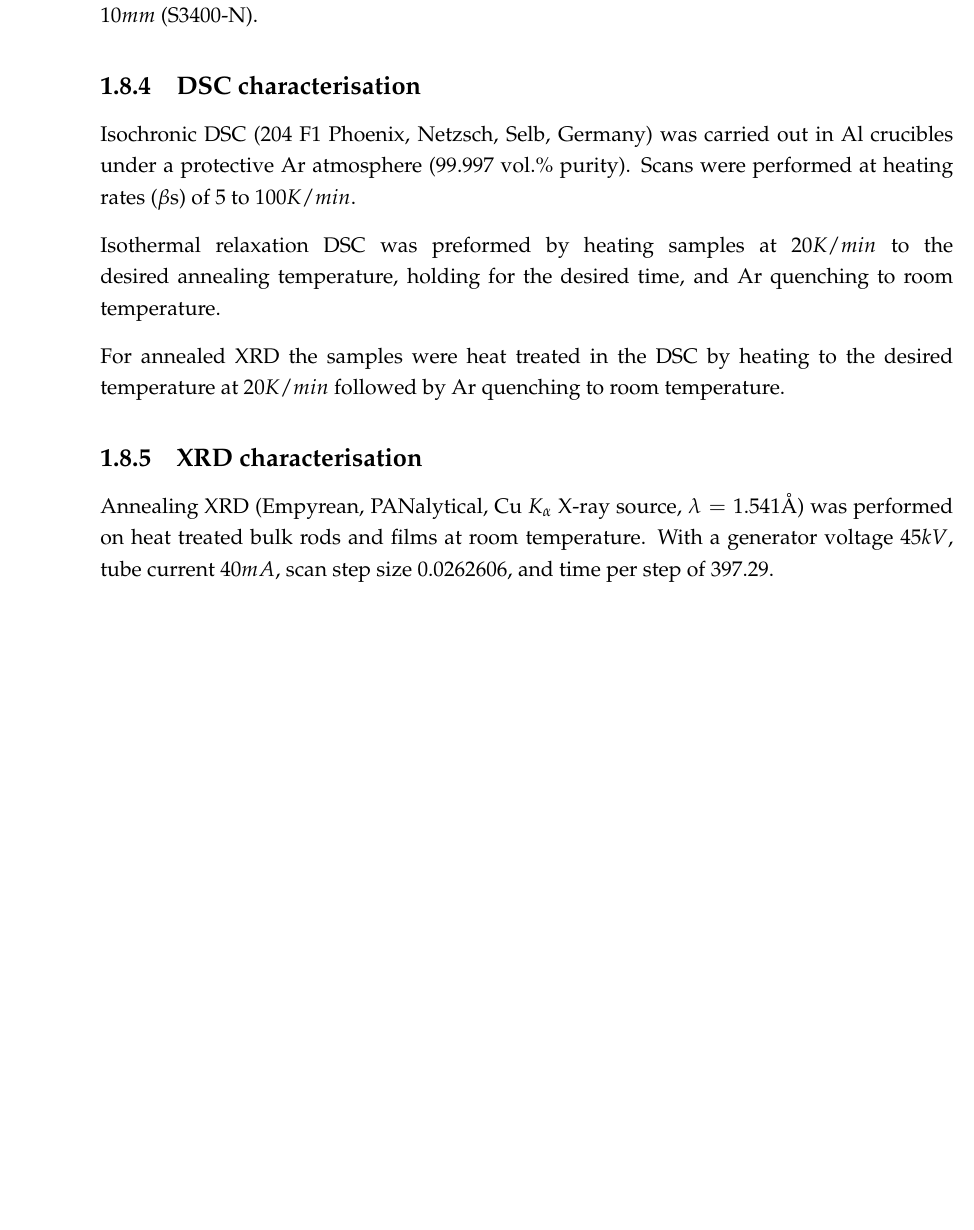
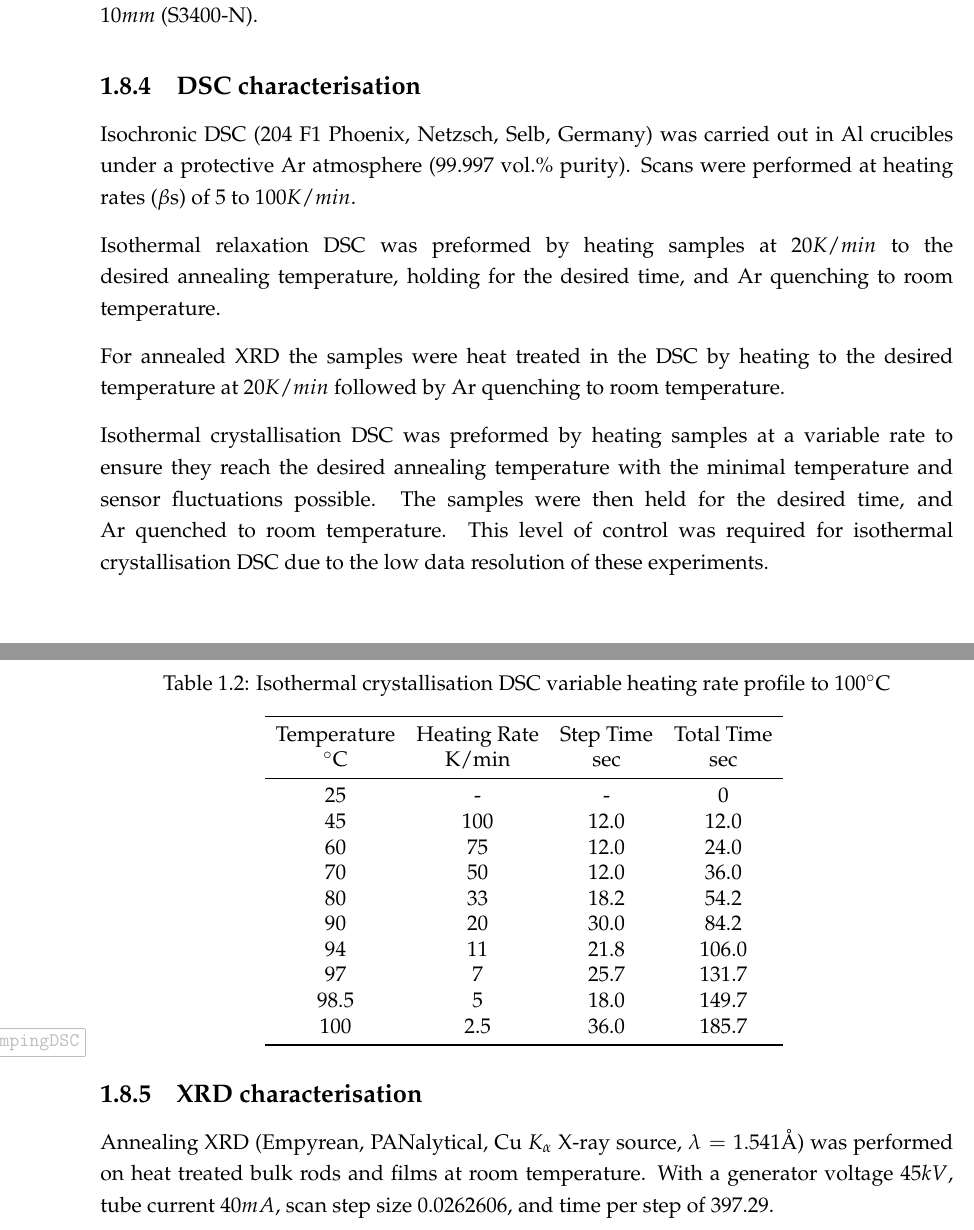
Before and after one commit to PoleScars/Method, a LaTeX thesis (Method.tex): part of page 17 of 19 before the commit and two parts of pages 17 and 18 of 19 after it, the two joined at a grey line, cut so that both start at the same text, the shorter picture padded with empty space. Compiled offline with pdfLaTeX.

Commit message:
Charter - DSC - added isothermal Xtal method into

```diff
--- a/Method.tex
+++ b/Method.tex
@@ -314,6 +314,32 @@ Isothermal relaxation \acrshort{dsc} was preformed by heating samples at $20 K/m
 
 For annealed \acrshort{xrd} the samples were heat treated in the \acrshort{dsc} by heating to the desired temperature at $20 K/min$ followed by Ar quenching to room temperature.
 
+Isothermal crystallisation \acrshort{dsc} was preformed by heating samples at a variable rate to ensure they reach the desired annealing temperature with the minimal temperature and sensor fluctuations possible. The samples were then held for the desired time, and Ar quenched to room temperature. This level of control was required for isothermal crystallisation \acrshort{dsc} due to the low data resolution of these experiments.
+
+%table
+\begin{table}[h]
+	\centering
+	\caption{Isothermal crystallisation \acrshort{dsc} variable heating rate profile to 100\degree C}
+	\begin{tabular}{cccc}
+		\toprule
+		Temperature & Heating Rate & Step Time & Total Time \\
+		\degree C   & K/min & sec  & sec \\
+		\midrule
+		25   & -     & -    & 0          \\
+		45   & 100   & 12.0 & 12.0       \\
+		60   & 75    & 12.0 & 24.0       \\
+		70   & 50    & 12.0 & 36.0       \\
+		80   & 33    & 18.2 & 54.2       \\
+		90   & 20    & 30.0 & 84.2       \\
+		94   & 11    & 21.8 & 106.0      \\
+		97   & 7     & 25.7 & 131.7      \\
+		98.5 & 5     & 18.0 & 149.7      \\
+		100  & 2.5   & 36.0 & 185.7      \\
+		\bottomrule
+	\end{tabular}
+	\label{tab:RampingDSC}
+\end{table}
+
 \subsection{XRD characterisation}
 Annealing \acrshort{xrd} (Empyrean, PANalytical, Cu $K_{\alpha}$ X-ray source, $\lambda = 1.541 \angstrom$) was performed on heat treated bulk rods and films at room temperature.
 With a generator voltage $45 kV$, tube current $40 mA$, scan step size 0.0262606, and time per step of 397.29.
```
Also changed, not shown: 5 other files.
